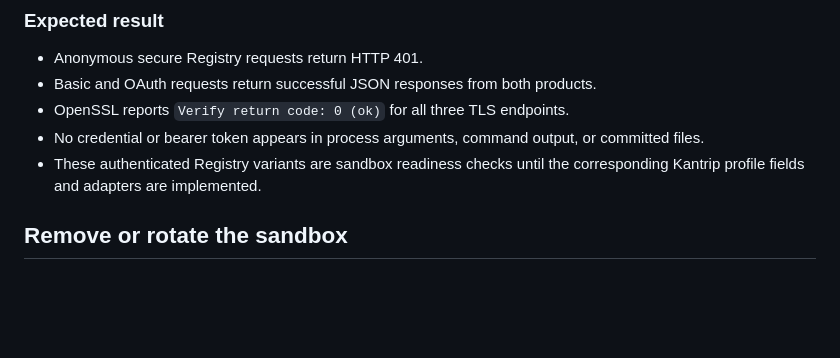
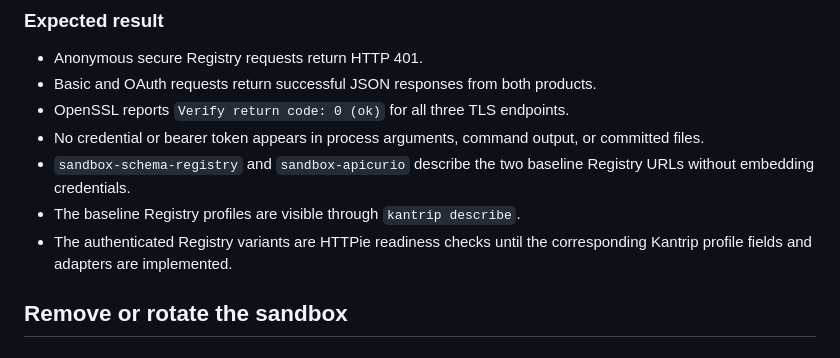
Before and after one commit to sauljabin/kantrip, a Markdown page: MANUAL_TESTING.md, the part around one of its changes. Drawn GitHub-style; blank space fills up the shorter version.

```diff
--- a/MANUAL_TESTING.md
+++ b/MANUAL_TESTING.md
@@ -659,7 +704,10 @@ openssl s_client -connect localhost:8084 -servername localhost \
 - OpenSSL reports `Verify return code: 0 (ok)` for all three TLS endpoints.
 - No credential or bearer token appears in process arguments, command output, or
   committed files.
-- These authenticated Registry variants are sandbox readiness checks until the
+- `sandbox-schema-registry` and `sandbox-apicurio` describe the two baseline
+  Registry URLs without embedding credentials.
+- The baseline Registry profiles are visible through `kantrip describe`.
+- The authenticated Registry variants are HTTPie readiness checks until the
   corresponding Kantrip profile fields and adapters are implemented.
 
 ## Remove or rotate the sandbox
```
Also changed, not shown: other parts of MANUAL_TESTING.md (+49 -4 lines).
